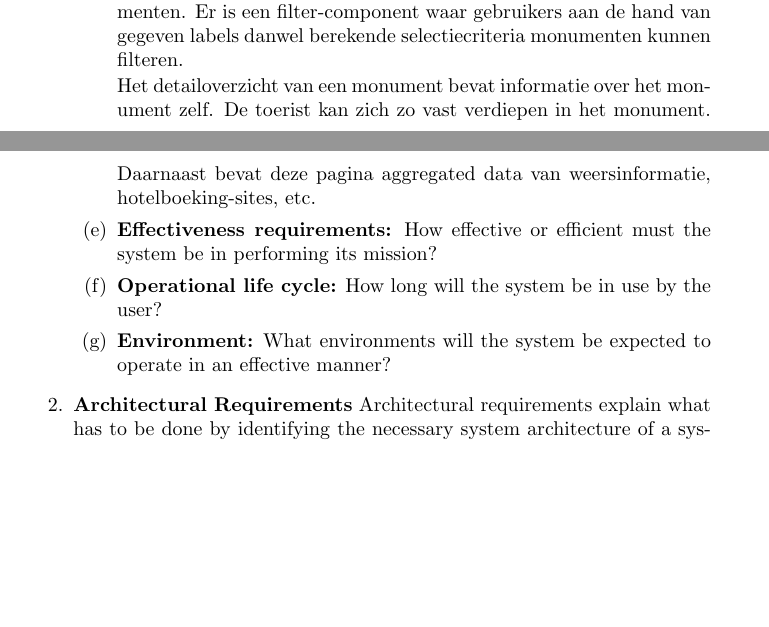
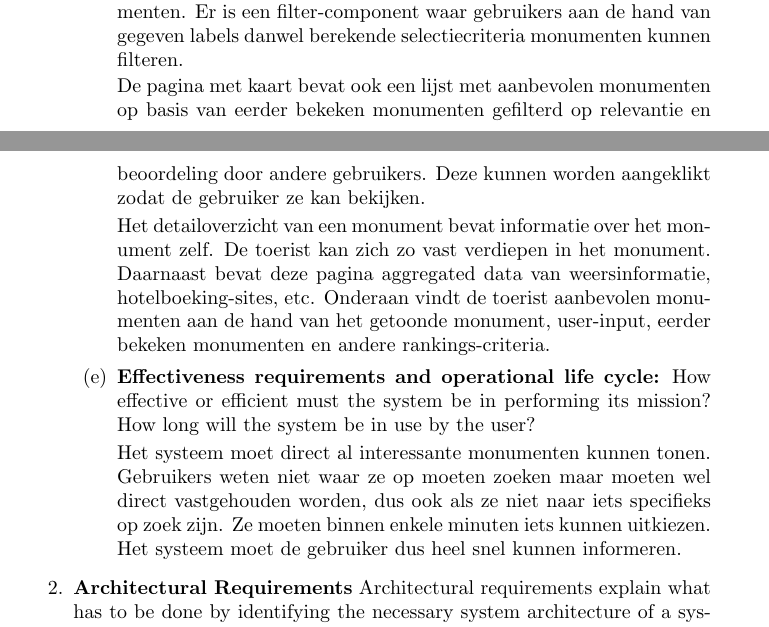
Before and after one commit to hermanbanken/Contextproject, a LaTeX document (reports/Requirements Analysis/requirements.tex): two parts of pages 2 and 3 of 4, joined at a grey line, cut so that both start at the same text, the shorter picture padded with empty space. Compiled offline with pdfLaTeX.

Commit message:
System Requirements draft 2

```diff
--- a/reports/Requirements Analysis/requirements.tex
+++ b/reports/Requirements Analysis/requirements.tex
@@ -41,11 +41,13 @@ De vereisten van het te maken systeem verdelen we onder in verschillende kopjes.
 
 		De webinterface bestaat uit diverse onderdelen. Allereerst is er een kaart met daarop de gefilterde monumenten. Deze kaart is te gebruiken om snel een geografische selectie te maken van de monumenten. Er is een filter-component waar gebruikers aan de hand van gegeven labels danwel berekende selectiecriteria monumenten kunnen filteren.
 
-		Het detailoverzicht van een monument bevat informatie over het monument zelf. De toerist kan zich zo vast verdiepen in het monument. Daarnaast bevat deze pagina aggregated data van weersinformatie, hotelboeking-sites, etc.
+		De pagina met kaart bevat ook een lijst met aanbevolen monumenten op basis van eerder bekeken monumenten gefilterd op relevantie en beoordeling door andere gebruikers. Deze kunnen worden aangeklikt zodat de gebruiker ze kan bekijken.
 
-		\item{\textbf{Effectiveness requirements:}} How effective or efficient must the system be in performing its mission?
-		\item{\textbf{Operational life cycle:}} How long will the system be in use by the user?
-		\item{\textbf{Environment:}} What environments will the system be expected to operate in an effective manner?
+		Het detailoverzicht van een monument bevat informatie over het monument zelf. De toerist kan zich zo vast verdiepen in het monument. Daarnaast bevat deze pagina aggregated data van weersinformatie, hotelboeking-sites, etc. Onderaan vindt de toerist aanbevolen monumenten aan de hand van het getoonde monument, user-input, eerder bekeken monumenten en andere rankings-criteria.
+
+		\item{\textbf{Effectiveness requirements and operational life cycle:}} How effective or efficient must the system be in performing its mission? How long will the system be in use by the user?
+
+		Het systeem moet direct al interessante monumenten kunnen tonen. Gebruikers weten niet waar ze op moeten zoeken maar moeten wel direct vastgehouden worden, dus ook als ze niet naar iets specifieks op zoek zijn. Ze moeten binnen enkele minuten iets kunnen uitkiezen. Het systeem moet de gebruiker dus heel snel kunnen informeren.
 	\end{enumerate}
 	\item{\textbf{Architectural Requirements}}
 	Architectural requirements explain what has to be done by identifying the necessary system architecture of a system.
```
